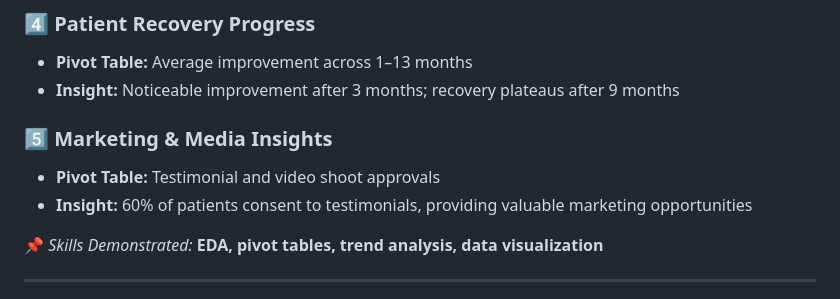
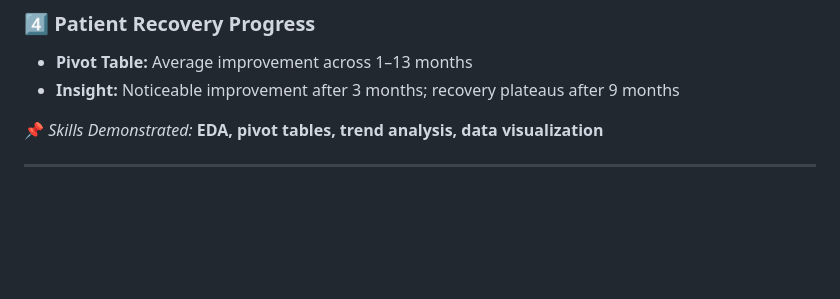
Before and after one commit to John-Cena-DEV/DataScience_Portfolio, a Markdown page: 01_Data_Analysis/Project-Patient Demographics Analysis/README.md, the part around the change printed below. Rendered like a GitHub page; blank space fills up the shorter version.

```diff
--- a/01_Data_Analysis/Project-Patient Demographics Analysis/README.md
+++ b/01_Data_Analysis/Project-Patient Demographics Analysis/README.md
@@ -53,10 +55,6 @@ Key features of the dataset include:
 ### 4️⃣ Patient Recovery Progress
 - **Pivot Table:** Average improvement across 1–13 months
 - **Insight:** Noticeable improvement after 3 months; recovery plateaus after 9 months
-
-### 5️⃣ Marketing & Media Insights
-- **Pivot Table:** Testimonial and video shoot approvals
-- **Insight:** 60% of patients consent to testimonials, providing valuable marketing opportunities
 
 📌 *Skills Demonstrated:* **EDA, pivot tables, trend analysis, data visualization**
 
```
Also changed, not shown: other parts of 01_Data_Analysis/Project-Patient Demographics Analysis/README.md (+2 -0 lines).
